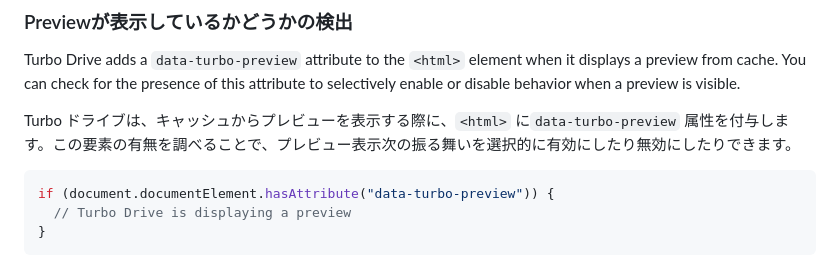
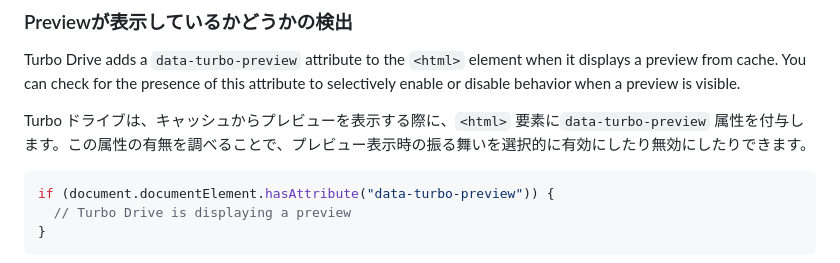
Before and after one commit to everyleaf/hotwire_ja, a Markdown page: turbo/handbook/building.md, the part around the change. GitHub-like rendering.

Commit message:
Update turbo/handbook/building.md
Co-authored-by: takuya kodama <t.kodama@everyleaf.com>

````diff
--- a/turbo/handbook/building.md
+++ b/turbo/handbook/building.md
@@ -108,7 +108,7 @@ Certain page elements are inherently _temporary_, like flash messages or alerts.
 
 Turbo Drive adds a `data-turbo-preview` attribute to the `<html>` element when it displays a preview from cache. You can check for the presence of this attribute to selectively enable or disable behavior when a preview is visible.
 
-Turbo ドライブは、キャッシュからプレビューを表示する際に、`<html>` に`data-turbo-preview` 属性を付与します。この要素の有無を調べることで、プレビュー表示次の振る舞いを選択的に有効にしたり無効にしたりできます。
+Turbo ドライブは、キャッシュからプレビューを表示する際に、`<html>` 要素に`data-turbo-preview` 属性を付与します。この属性の有無を調べることで、プレビュー表示時の振る舞いを選択的に有効にしたり無効にしたりできます。
 
 ```js
 if (document.documentElement.hasAttribute("data-turbo-preview")) {
````
